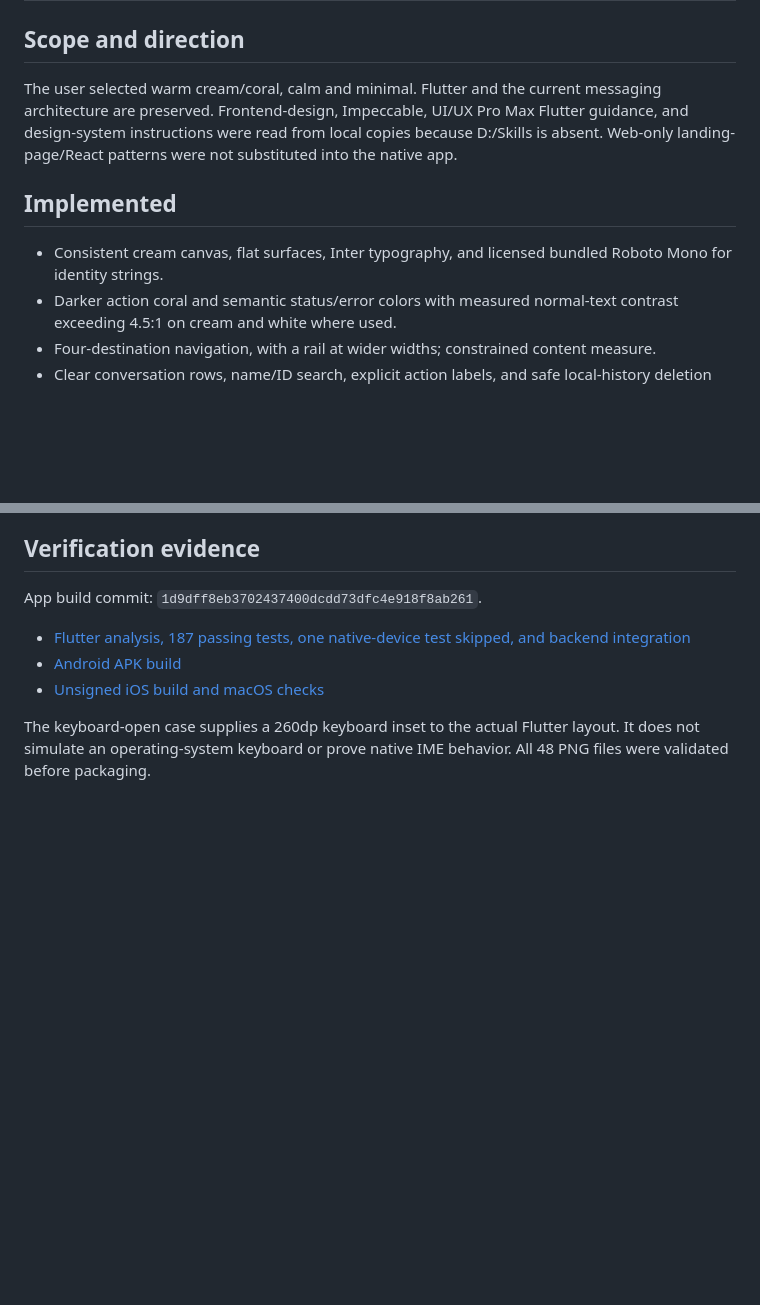
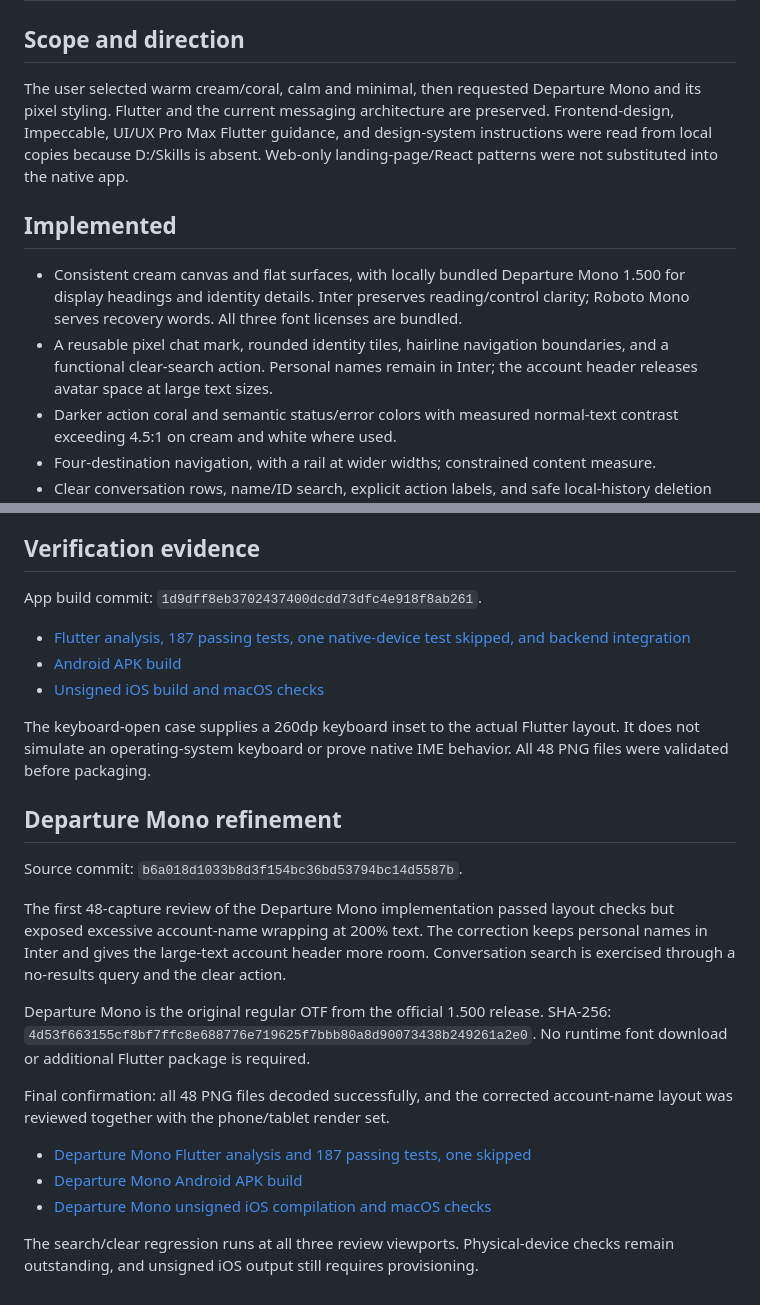
Before and after one commit to Chatur7x/Chhaya, a Markdown page: docs/mobile-ui-review.md, 2 parts joined by grey strips. Rendered like a GitHub page; blank space fills up the shorter version.

Commit message:
Record Departure Mono design review and build evidence

```diff
--- a/docs/mobile-ui-review.md
+++ b/docs/mobile-ui-review.md
@@ -2,11 +2,12 @@
 
 ## Scope and direction
 
-The user selected warm cream/coral, calm and minimal. Flutter and the current messaging architecture are preserved. Frontend-design, Impeccable, UI/UX Pro Max Flutter guidance, and design-system instructions were read from local copies because D:/Skills is absent. Web-only landing-page/React patterns were not substituted into the native app.
+The user selected warm cream/coral, calm and minimal, then requested Departure Mono and its pixel styling. Flutter and the current messaging architecture are preserved. Frontend-design, Impeccable, UI/UX Pro Max Flutter guidance, and design-system instructions were read from local copies because D:/Skills is absent. Web-only landing-page/React patterns were not substituted into the native app.
 
 ## Implemented
 
-- Consistent cream canvas, flat surfaces, Inter typography, and licensed bundled Roboto Mono for identity strings.
+- Consistent cream canvas and flat surfaces, with locally bundled Departure Mono 1.500 for display headings and identity details. Inter preserves reading/control clarity; Roboto Mono serves recovery words. All three font licenses are bundled.
+- A reusable pixel chat mark, rounded identity tiles, hairline navigation boundaries, and a functional clear-search action. Personal names remain in Inter; the account header releases avatar space at large text sizes.
 - Darker action coral and semantic status/error colors with measured normal-text contrast exceeding 4.5:1 on cream and white where used.
 - Four-destination navigation, with a rail at wider widths; constrained content measure.
 - Clear conversation rows, name/ID search, explicit action labels, and safe local-history deletion confirmation.
@@ -45,3 +46,26 @@ App build commit: `1d9dff8eb3702437400dcdd73dfc4e918f8ab261`.
 The keyboard-open case supplies a 260dp keyboard inset to the actual Flutter
 layout. It does not simulate an operating-system keyboard or prove native IME
 behavior. All 48 PNG files were validated before packaging.
+
+## Departure Mono refinement
+
+Source commit: `b6a018d1033b8d3f154bc36bd53794bc14d5587b`.
+
+The first 48-capture review of the Departure Mono implementation passed layout
+checks but exposed excessive account-name wrapping at 200% text. The correction
+keeps personal names in Inter and gives the large-text account header more room.
+Conversation search is exercised through a no-results query and the clear action.
+
+Departure Mono is the original regular OTF from the official 1.500 release.
+SHA-256: `4d53f663155cf8bf7ffc8e688776e719625f7bbb80a8d90073438b249261a2e0`.
+No runtime font download or additional Flutter package is required.
+
+Final confirmation: all 48 PNG files decoded successfully, and the corrected
+account-name layout was reviewed together with the phone/tablet render set.
+
+- [Departure Mono Flutter analysis and 187 passing tests, one skipped](https://github.com/Chatur7x/Chhaya/actions/runs/39924264263)
+- [Departure Mono Android APK build](https://github.com/Chatur7x/Chhaya/actions/runs/39924264270)
+- [Departure Mono unsigned iOS compilation and macOS checks](https://github.com/Chatur7x/Chhaya/actions/runs/39924264308)
+
+The search/clear regression runs at all three review viewports. Physical-device
+checks remain outstanding, and unsigned iOS output still requires provisioning.
```
